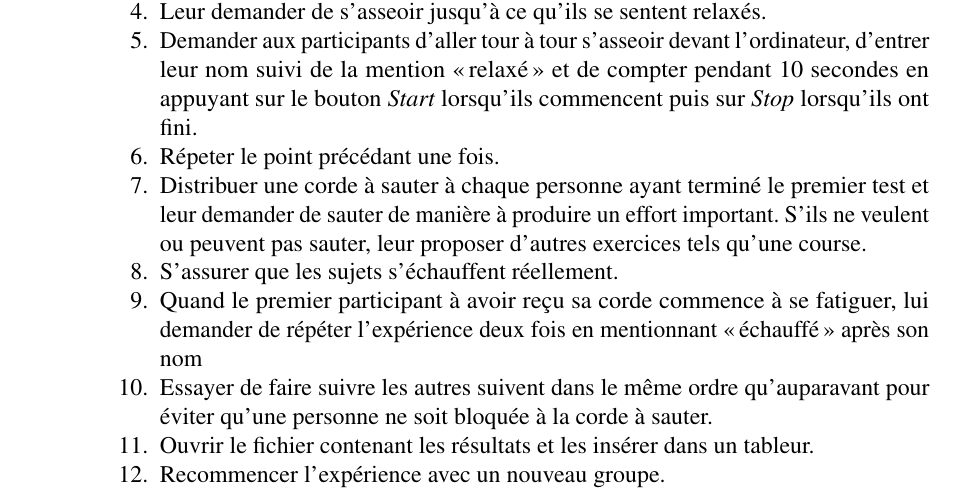
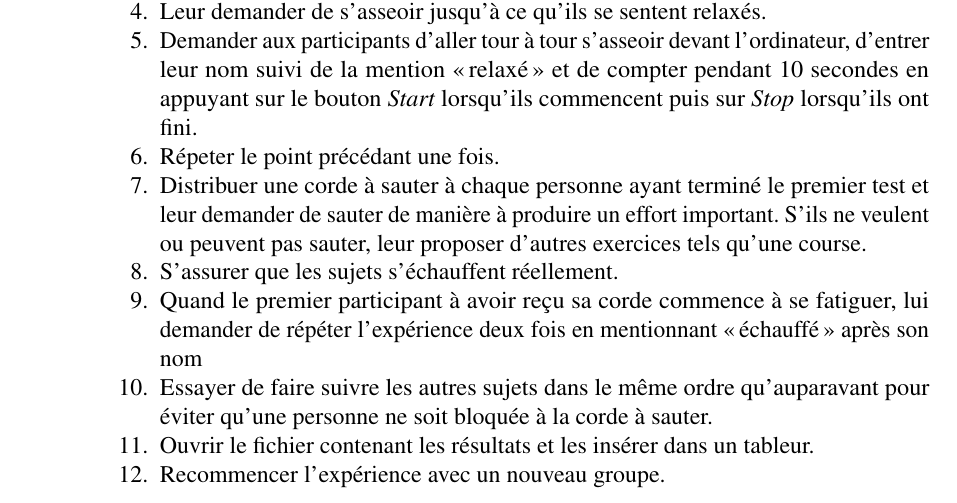
Before and after one commit to Temporalite/TM, a LaTeX book (latex/TM.tex): part of page 27 of 40, cut so that both start at the same text. Compiled offline with pdfLaTeX.

Commit message:
corrections -> haut p. 29

```diff
--- a/latex/TM.tex
+++ b/latex/TM.tex
@@ -581,7 +581,7 @@ Je n'ai pas effectué de recherches à ce propos, pour éviter d'influencer cett
 	\item Répeter le point précédant une fois.
 	\item Distribuer une corde à sauter à chaque personne ayant terminé le premier test et leur demander de sauter de manière à produire un effort important. S'ils ne veulent ou peuvent pas sauter, leur proposer d'autres exercices tels qu'une course.
 	\item S'assurer que les sujets s'échauffent réellement.
-	\item Quand le premier participant à avoir reçu sa corde commence à se fatiguer, lui demander de répéter l'expérience deux fois en mentionnant «\,échauffé\,» après son nom  \item Essayer de faire suivre les autres suivent dans le même ordre qu'auparavant pour éviter qu'une personne ne soit bloquée à la corde à sauter.
+	\item Quand le premier participant à avoir reçu sa corde commence à se fatiguer, lui demander de répéter l'expérience deux fois en mentionnant «\,échauffé\,» après son nom  \item Essayer de faire suivre les autres sujets dans le même ordre qu'auparavant pour éviter qu'une personne ne soit bloquée à la corde à sauter.
 	\item Ouvrir le fichier contenant les résultats et les insérer dans un tableur.
 	\item Recommencer l'expérience avec un nouveau groupe.
 \end{enumerate}
```
